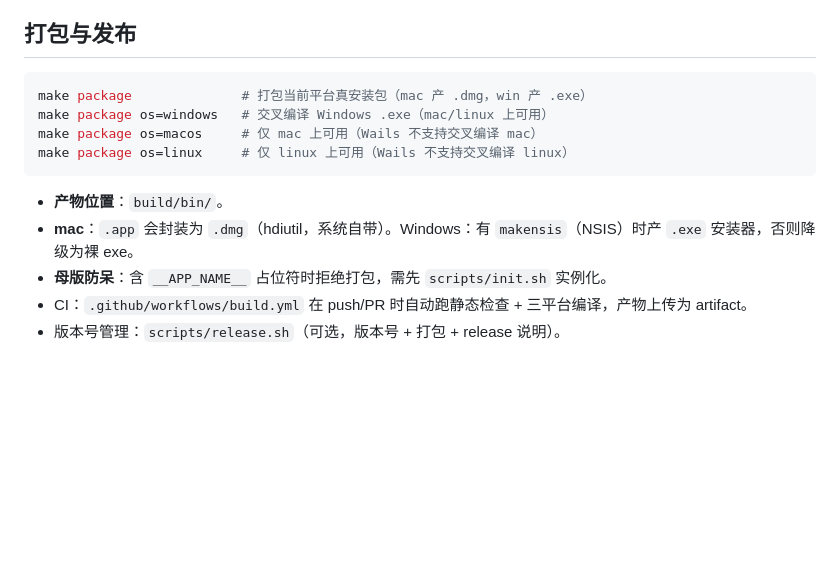
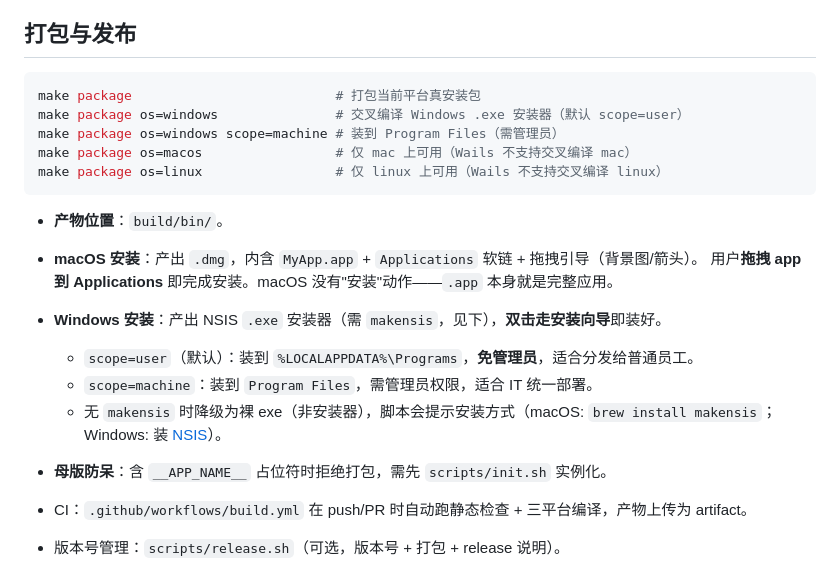
Before and after one commit to Benny66/wails-bailer-starter, a Markdown page: README.md, the part around the change. Rendered like a GitHub page; blank space fills up the shorter version.

Commit message:
install-experience 完成：README 安装模型文档

````diff
--- a/README.md
+++ b/README.md
@@ -103,14 +103,23 @@ Windows 端依赖 WebView2 运行时。大多数 Win10/11 已预装；若未安
 ## 打包与发布
 
 ```bash
-make package              # 打包当前平台真安装包（mac 产 .dmg，win 产 .exe）
-make package os=windows   # 交叉编译 Windows .exe（mac/linux 上可用）
-make package os=macos     # 仅 mac 上可用（Wails 不支持交叉编译 mac）
-make package os=linux     # 仅 linux 上可用（Wails 不支持交叉编译 linux）
+make package                          # 打包当前平台真安装包
+make package os=windows               # 交叉编译 Windows .exe 安装器（默认 scope=user）
+make package os=windows scope=machine # 装到 Program Files（需管理员）
+make package os=macos                 # 仅 mac 上可用（Wails 不支持交叉编译 mac）
+make package os=linux                 # 仅 linux 上可用（Wails 不支持交叉编译 linux）
 ```
 
 - **产物位置**：`build/bin/`。
-- **mac**：`.app` 会封装为 `.dmg`（hdiutil，系统自带）。Windows：有 `makensis`（NSIS）时产 `.exe` 安装器，否则降级为裸 exe。
+
+- **macOS 安装**：产出 `.dmg`，内含 `MyApp.app` + `Applications` 软链 + 拖拽引导（背景图/箭头）。
+  用户**拖拽 app 到 Applications** 即完成安装。macOS 没有"安装"动作——`.app` 本身就是完整应用。
+
+- **Windows 安装**：产出 NSIS `.exe` 安装器（需 `makensis`，见下），**双击走安装向导**即装好。
+  - `scope=user`（默认）：装到 `%LOCALAPPDATA%\Programs`，**免管理员**，适合分发给普通员工。
+  - `scope=machine`：装到 `Program Files`，需管理员权限，适合 IT 统一部署。
+  - 无 `makensis` 时降级为裸 exe（非安装器），脚本会提示安装方式（macOS: `brew install makensis`；Windows: 装 [NSIS](https://nsis.sourceforge.io/)）。
+
 - **母版防呆**：含 `__APP_NAME__` 占位符时拒绝打包，需先 `scripts/init.sh` 实例化。
 - CI：`.github/workflows/build.yml` 在 push/PR 时自动跑静态检查 + 三平台编译，产物上传为 artifact。
 - 版本号管理：`scripts/release.sh`（可选，版本号 + 打包 + release 说明）。
````
Also changed, not shown: 1 other file.
